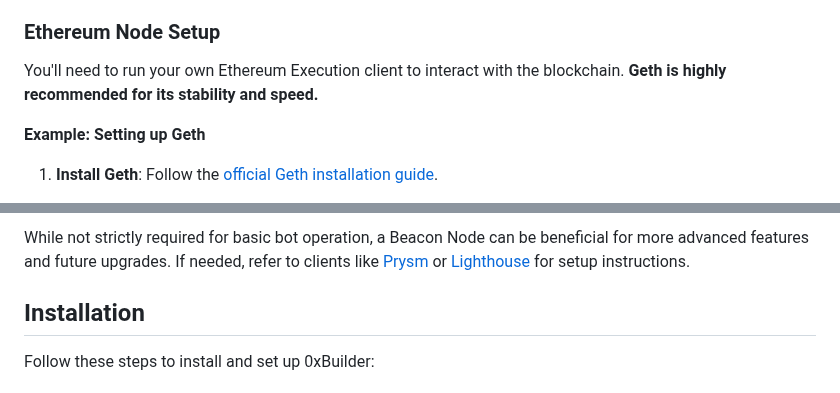
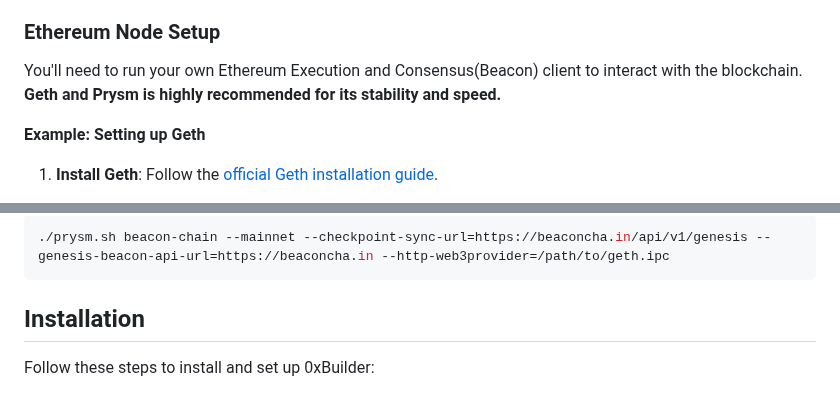
Before and after one commit to mqebnet/ON1Builder, a Markdown page: README.md, 2 parts joined by grey strips. GitHub-like rendering.

````diff
--- a/README.md
+++ b/README.md
@@ -92,7 +92,7 @@ Before you begin, ensure your system meets these requirements:
 
 ### Ethereum Node Setup
 
-You'll need to run your own Ethereum Execution client to interact with the blockchain.  **Geth is highly recommended for its stability and speed.**
+You'll need to run your own Ethereum Execution and Consensus(Beacon) client to interact with the blockchain. **Geth and Prysm is highly recommended for its stability and speed.**
 
 **Example: Setting up Geth**
 
@@ -124,5 +125,7 @@ You'll need to run your own Ethereum Execution client to interact with the block
 
-While not strictly required for basic bot operation, a Beacon Node can be beneficial for more advanced features and future upgrades.  If needed, refer to clients like [Prysm](https://docs.prylabs.network/docs/install/install-with-script) or [Lighthouse](https://lighthouse-book.sigmaprime.io/installation.html) for setup instructions.
+```bash
+./prysm.sh beacon-chain --mainnet --checkpoint-sync-url=https://beaconcha.in/api/v1/genesis --genesis-beacon-api-url=https://beaconcha.in --http-web3provider=/path/to/geth.ipc
+```
 
 ## Installation
 
````
Also changed, not shown: other parts of README.md (+2 -1 lines).
